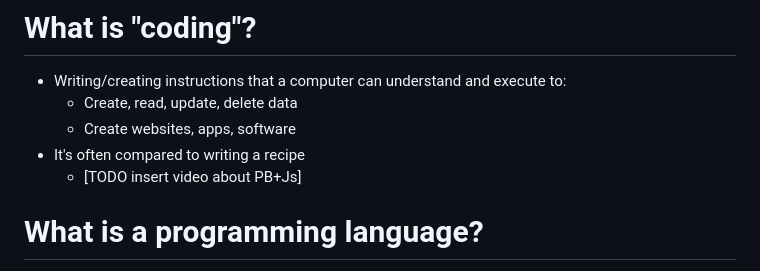
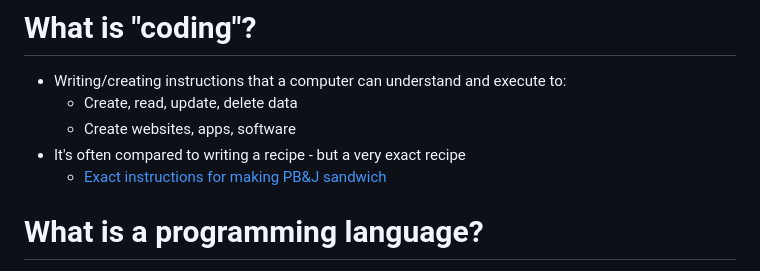
Before and after one commit to naomi789/learn-to-code, a Markdown page: full-notes.md, the part around the change. Rendered like a GitHub page.

Commit message:
PB&J youtube video

```diff
--- a/full-notes.md
+++ b/full-notes.md
@@ -6,8 +6,8 @@ Naomi's 60 minute learn-to-code workshop. I'll take you all the way from "Hello
  - Writing/creating instructions that a computer can understand and execute to:
    - Create, read, update, delete data
    - Create websites, apps, software
- - It's often compared to writing a recipe
-   - [TODO insert video about PB+Js]
+ - It's often compared to writing a recipe - but a very exact recipe
+   - [Exact instructions for making PB&J sandwich](https://www.youtube.com/watch?v=Ct-lOOUqmyY)
 
 # What is a programming language?
  - " a system of notation for writing computer programs... a kind of computer language." [1](https://en.wikipedia.org/wiki/Programming_language)
```
